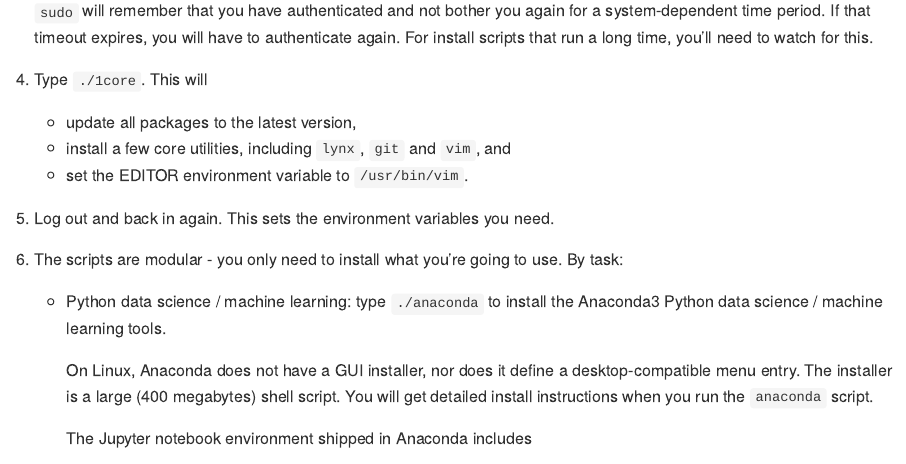
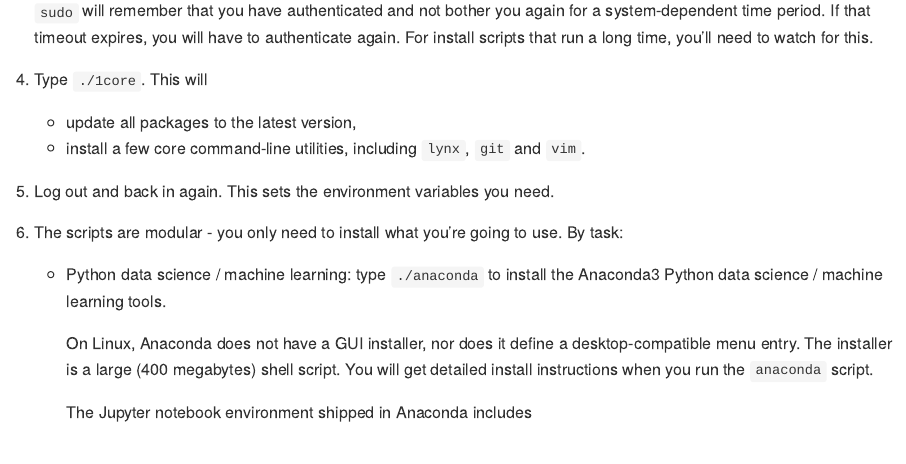
Before and after one commit to hackoregon/linux-laptop-setup, an R Markdown document (README.Rmd): the page in a window 1100 px wide, from 1850 px down. Rendered offline with R 4.5, knitr and Pandoc, with nearby package versions.

Commit message:
ditch 'set-editor'

```diff
--- a/README.Rmd
+++ b/README.Rmd
@@ -47,8 +47,7 @@
     `sudo` will remember that you have authenticated and not bother you again for a system-dependent time period. If that timeout expires, you will have to authenticate again. For install scripts that run a long time, you'll need to watch for this.
 3. Type `./1core`. This will
     * update all packages to the latest version,
-    * install a few core utilities, including `lynx`, `git` and `vim`, and
-    * set the EDITOR environment variable to `/usr/bin/vim`.
+    * install a few core command-line utilities, including `lynx`, `git` and `vim`.
 4. Log out and back in again. This sets the environment variables you need.
 5. The scripts are modular - you only need to install what you're going to use. By task:
     * Python data science / machine learning: type `./anaconda` to install the Anaconda3 Python data science / machine learning tools.
```
Also changed, not shown: 2 other files.
